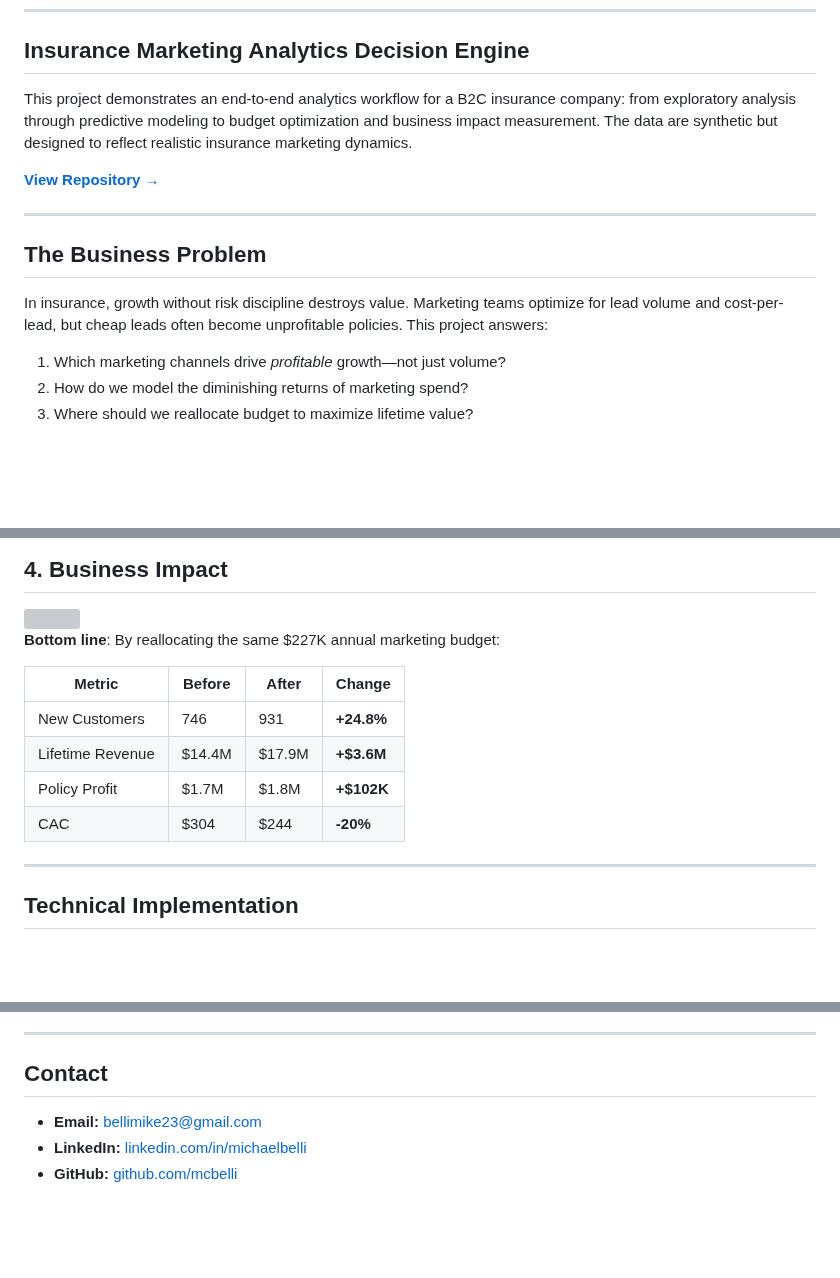
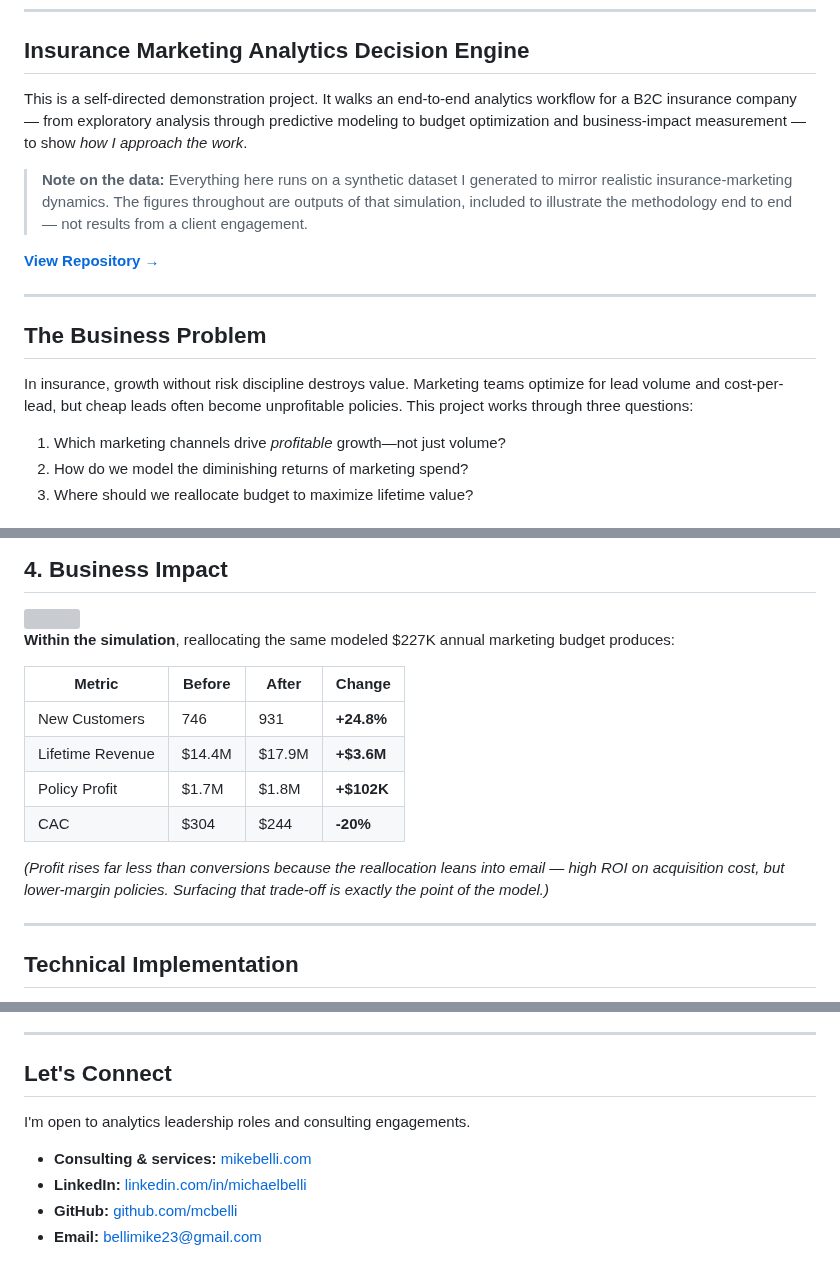
Before and after one commit to mcbelli/mcbelli.github.io, a Markdown page: index.md, 3 parts joined by grey strips. Rendered like a GitHub page; blank space fills up the shorter version; grey boxes are pictures that could not be loaded.

Commit message:
claude suggested fixes

```diff
--- a/index.md
+++ b/index.md
@@ -8,7 +8,9 @@
 
 ## Insurance Marketing Analytics Decision Engine
 
-This project demonstrates an end-to-end analytics workflow for a B2C insurance company: from exploratory analysis through predictive modeling to budget optimization and business impact measurement. The data are synthetic but designed to reflect realistic insurance marketing dynamics.
+This is a self-directed demonstration project. It walks an end-to-end analytics workflow for a B2C insurance company — from exploratory analysis through predictive modeling to budget optimization and business-impact measurement — to show *how I approach the work*.
+
+> **Note on the data:** Everything here runs on a synthetic dataset I generated to mirror realistic insurance-marketing dynamics. The figures throughout are outputs of that simulation, included to illustrate the methodology end to end — not results from a client engagement.
 
 **[View Repository →](https://github.com/mcbelli/insurance-marketing-analytics-decision-engine)**
 
@@ -16,7 +18,7 @@ This project demonstrates an end-to-end analytics workflow for a B2C insurance c
 
 ## The Business Problem
 
-In insurance, growth without risk discipline destroys value. Marketing teams optimize for lead volume and cost-per-lead, but cheap leads often become unprofitable policies. This project answers:
+In insurance, growth without risk discipline destroys value. Marketing teams optimize for lead volume and cost-per-lead, but cheap leads often become unprofitable policies. This project works through three questions:
 
 1. Which marketing channels drive *profitable* growth—not just volume?
 2. How do we model the diminishing returns of marketing spend?
@@ -125,7 +127,7 @@ With the **same total marketing spend**, the optimal allocation shifts ~$600/wee
   <img src="Insurance/Business_Impact/Business_Impact_homepage.png" width="70%">
 </a>
 
-**Bottom line**: By reallocating the same $227K annual marketing budget:
+**Within the simulation**, reallocating the same modeled $227K annual marketing budget produces:
 
 | Metric | Before | After | Change |
 |--------|--------|-------|--------|
@@ -133,6 +135,8 @@ With the **same total marketing spend**, the optimal allocation shifts ~$600/wee
 | Lifetime Revenue | $14.4M | $17.9M | **+$3.6M** |
 | Policy Profit | $1.7M | $1.8M | **+$102K** |
 | CAC | $304 | $244 | **-20%** |
+
+*(Profit rises far less than conversions because the reallocation leans into email — high ROI on acquisition cost, but lower-margin policies. Surfacing that trade-off is exactly the point of the model.)*
 
 ---
 
@@ -162,8 +166,11 @@ I'm an analytics leader with 20+ years of experience developing data-driven stra
 
 ---
 
-## Contact
+## Let's Connect
 
-- **Email:** [bellimike23@gmail.com](mailto:bellimike23@gmail.com)
+I'm open to analytics leadership roles and consulting engagements.
+
+- **Consulting & services:** [mikebelli.com](https://www.mikebelli.com)
 - **LinkedIn:** [linkedin.com/in/michaelbelli](https://www.linkedin.com/in/michaelbelli/)
 - **GitHub:** [github.com/mcbelli](https://github.com/mcbelli)
+- **Email:** [bellimike23@gmail.com](mailto:bellimike23@gmail.com)
```
Also changed, not shown: other parts of index.md (+3 -3 lines).
